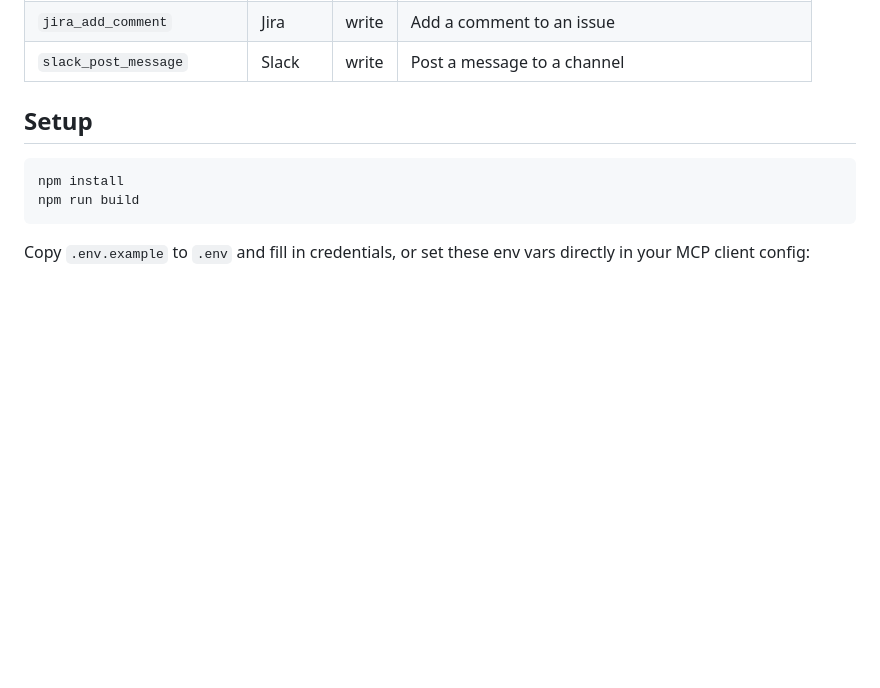
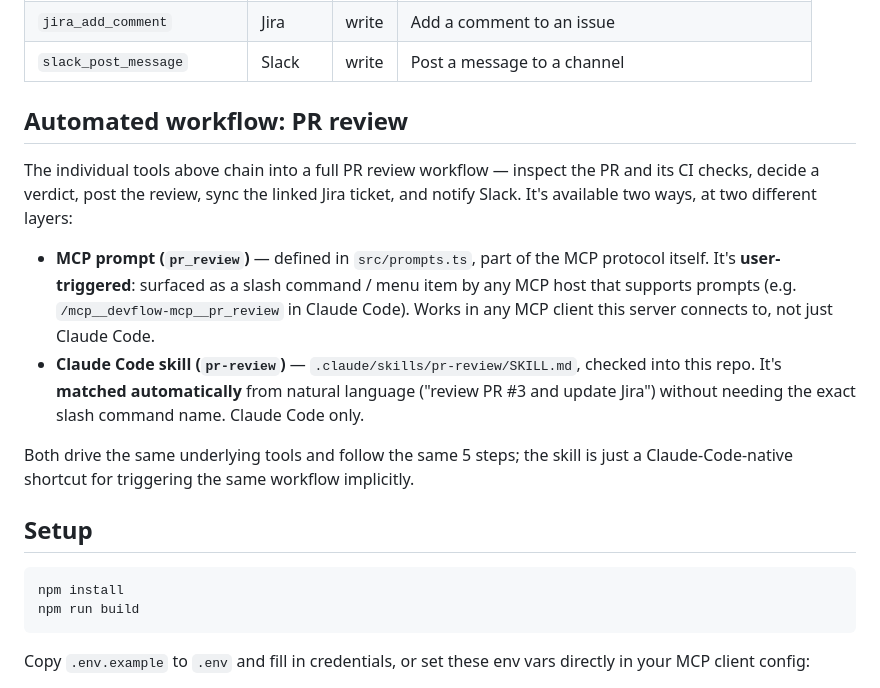
Before and after one commit to channen2/dev-mcp, a Markdown page: README.md, the part around the change. Drawn GitHub-style; blank space fills up the shorter version.

Commit message:
feat(skills): add pr-review Claude Code skill
The MCP prompt is user-triggered (explicit slash command, any MCP
host); this skill lets Claude Code match the same workflow from
natural-language requests instead. Both drive the same tools.

```diff
--- a/README.md
+++ b/README.md
@@ -19,6 +19,15 @@ Local stdio server: runs on your machine, launched by your MCP client. Not distr
 | `jira_update_issue_status` | Jira | write | Transition an issue to a new status |
 | `jira_add_comment` | Jira | write | Add a comment to an issue |
 | `slack_post_message` | Slack | write | Post a message to a channel |
+
+## Automated workflow: PR review
+
+The individual tools above chain into a full PR review workflow — inspect the PR and its CI checks, decide a verdict, post the review, sync the linked Jira ticket, and notify Slack. It's available two ways, at two different layers:
+
+- **MCP prompt (`pr_review`)** — defined in `src/prompts.ts`, part of the MCP protocol itself. It's **user-triggered**: surfaced as a slash command / menu item by any MCP host that supports prompts (e.g. `/mcp__devflow-mcp__pr_review` in Claude Code). Works in any MCP client this server connects to, not just Claude Code.
+- **Claude Code skill (`pr-review`)** — `.claude/skills/pr-review/SKILL.md`, checked into this repo. It's **matched automatically** from natural language ("review PR #3 and update Jira") without needing the exact slash command name. Claude Code only.
+
+Both drive the same underlying tools and follow the same 5 steps; the skill is just a Claude-Code-native shortcut for triggering the same workflow implicitly.
 
 ## Setup
 
```
Also changed, not shown: 1 other file.
